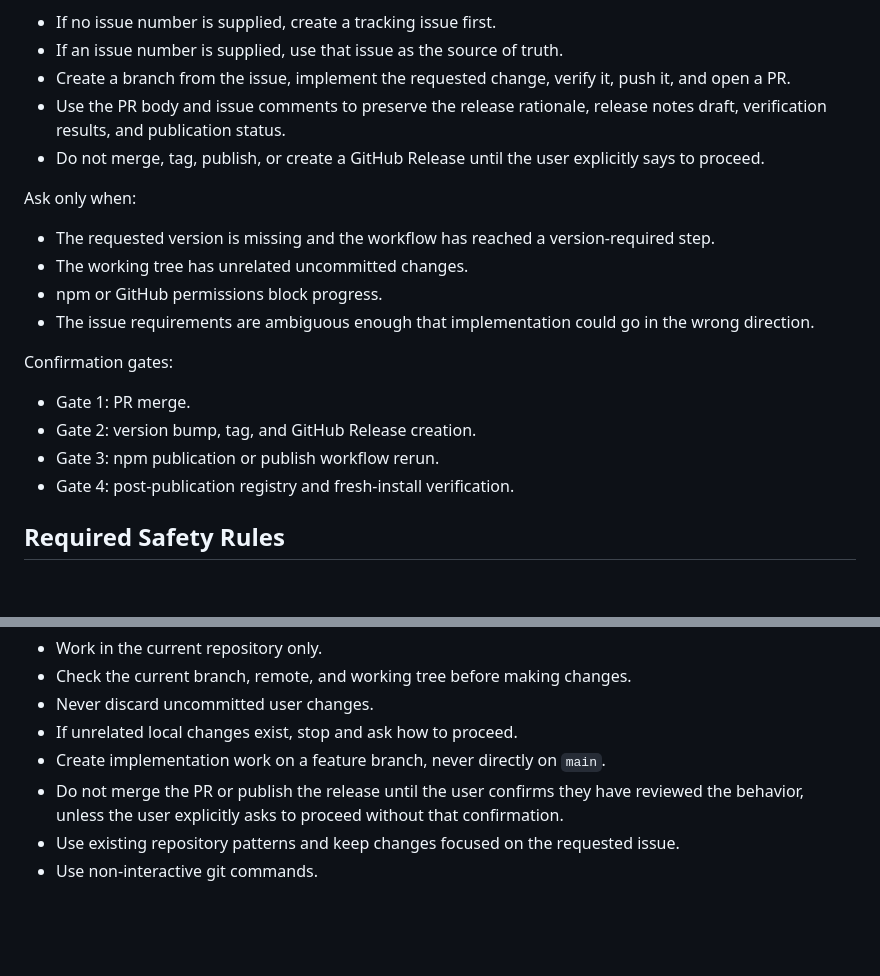
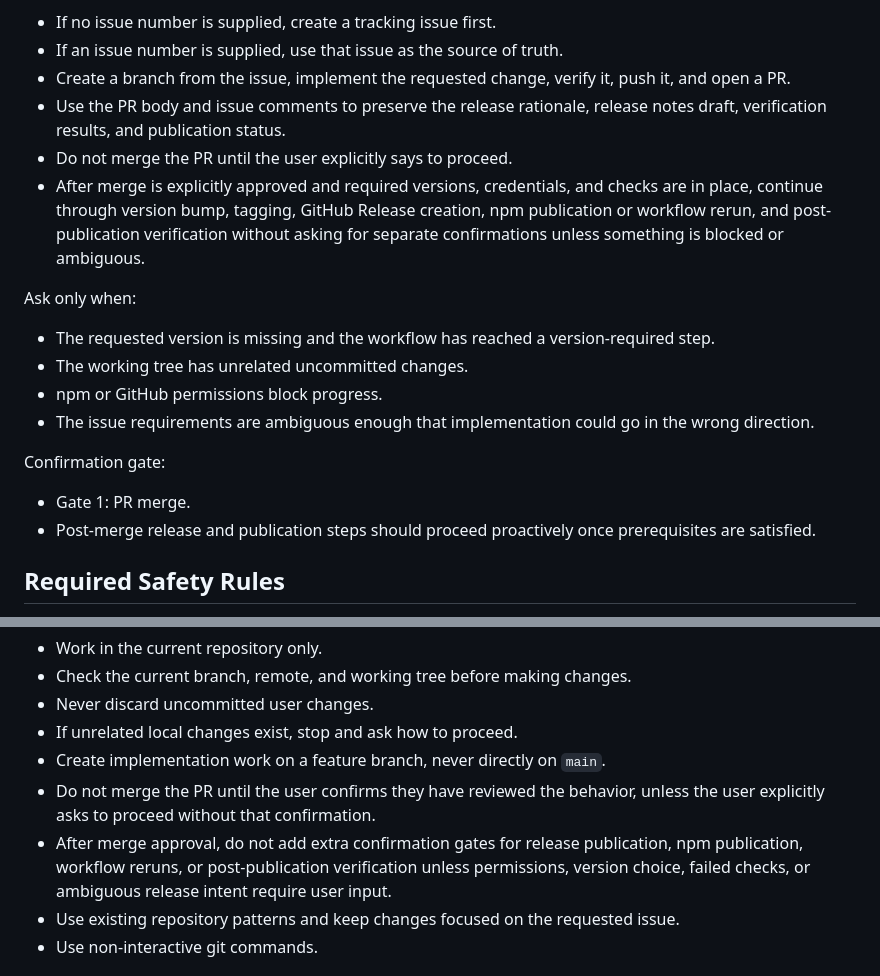
Before and after one commit to pkistudio/pkistudiojs, a Markdown page: .github/prompts/release.prompt.md, 2 parts joined by grey strips. Drawn GitHub-style; blank space fills up the shorter version.

Commit message:
Update release workflow documentation and add project guidelines

```diff
--- a/.github/prompts/release.prompt.md
+++ b/.github/prompts/release.prompt.md
@@ -32,7 +32,8 @@ Default assumptions:
 - If an issue number is supplied, use that issue as the source of truth.
 - Create a branch from the issue, implement the requested change, verify it, push it, and open a PR.
 - Use the PR body and issue comments to preserve the release rationale, release notes draft, verification results, and publication status.
-- Do not merge, tag, publish, or create a GitHub Release until the user explicitly says to proceed.
+- Do not merge the PR until the user explicitly says to proceed.
+- After merge is explicitly approved and required versions, credentials, and checks are in place, continue through version bump, tagging, GitHub Release creation, npm publication or workflow rerun, and post-publication verification without asking for separate confirmations unless something is blocked or ambiguous.
 
 Ask only when:
 
@@ -41,12 +42,10 @@ Ask only when:
 - npm or GitHub permissions block progress.
 - The issue requirements are ambiguous enough that implementation could go in the wrong direction.
 
-Confirmation gates:
+Confirmation gate:
 
 - Gate 1: PR merge.
-- Gate 2: version bump, tag, and GitHub Release creation.
-- Gate 3: npm publication or publish workflow rerun.
-- Gate 4: post-publication registry and fresh-install verification.
+- Post-merge release and publication steps should proceed proactively once prerequisites are satisfied.
 
 ## Required Safety Rules
 
@@ -58,7 +57,8 @@ Confirmation gates:
 - Never discard uncommitted user changes.
 - If unrelated local changes exist, stop and ask how to proceed.
 - Create implementation work on a feature branch, never directly on `main`.
-- Do not merge the PR or publish the release until the user confirms they have reviewed the behavior, unless the user explicitly asks to proceed without that confirmation.
+- Do not merge the PR until the user confirms they have reviewed the behavior, unless the user explicitly asks to proceed without that confirmation.
+- After merge approval, do not add extra confirmation gates for release publication, npm publication, workflow reruns, or post-publication verification unless permissions, version choice, failed checks, or ambiguous release intent require user input.
 - Use existing repository patterns and keep changes focused on the requested issue.
 - Use non-interactive git commands.
 
```
Also changed, not shown: AGENTS.md (added, +61 -0 lines).
